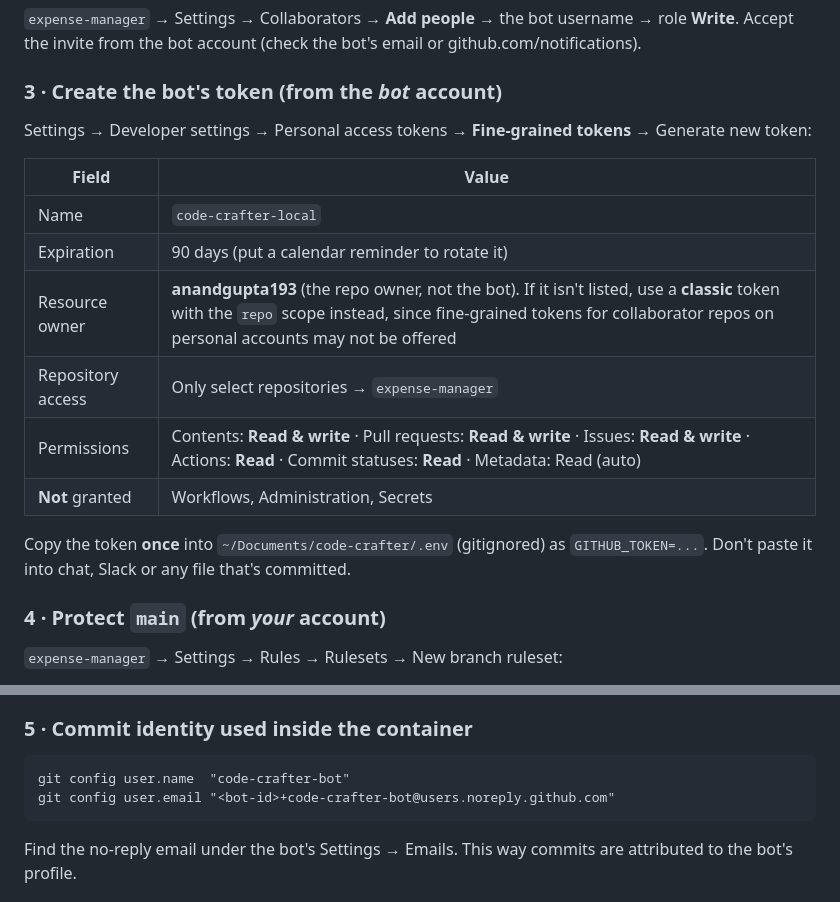
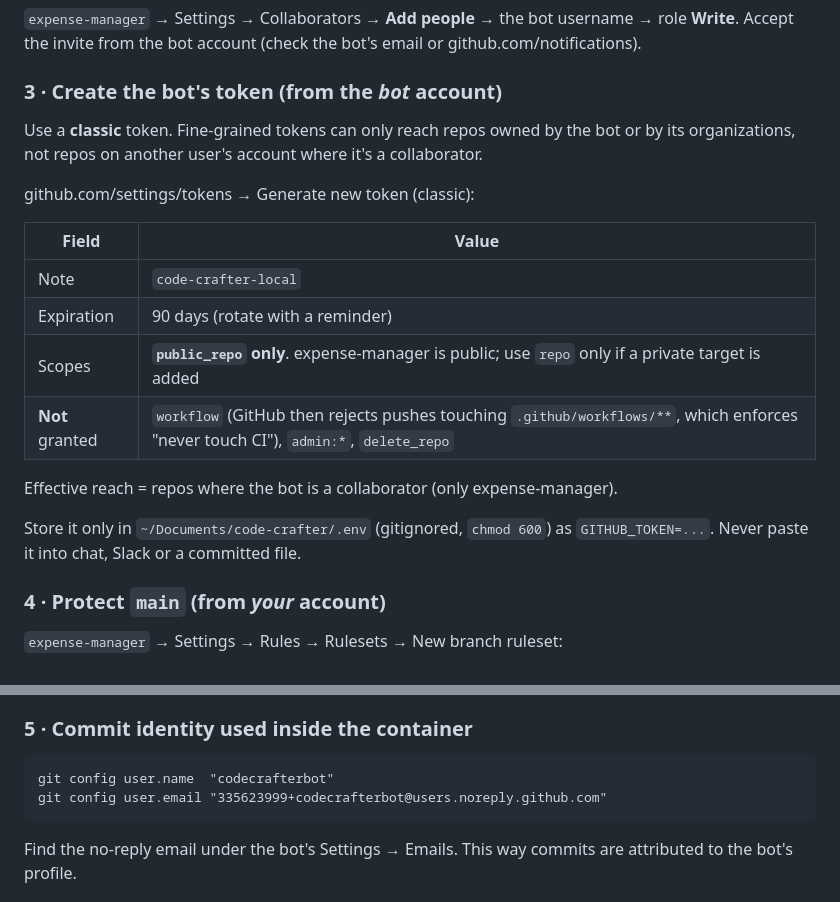
Before and after one commit to anandgupta193/code-crafter, a Markdown page: docs/15-bot-account-setup.md, 2 parts joined by grey strips. Drawn GitHub-style.

Commit message:
docs: classic public_repo token for the bot
Co-Authored-By: Claude Opus 5.5 <noreply@anthropic.com>

````diff
--- a/docs/15-bot-account-setup.md
+++ b/docs/15-bot-account-setup.md
@@ -25,18 +25,20 @@ Give code-crafter its own GitHub identity. Its commits and PRs are clearly "the
 Accept the invite from the bot account (check the bot's email or github.com/notifications).
 
 ### 3 · Create the bot's token (from the *bot* account)
-Settings → Developer settings → Personal access tokens → **Fine-grained tokens** → Generate new token:
+Use a **classic** token. Fine-grained tokens can only reach repos owned by the bot or by its organizations, not repos on another user's account where it's a collaborator.
+
+github.com/settings/tokens → Generate new token (classic):
 
 | Field | Value |
 |---|---|
-| Name | `code-crafter-local` |
-| Expiration | 90 days (put a calendar reminder to rotate it) |
-| Resource owner | **anandgupta193** (the repo owner, not the bot). If it isn't listed, use a **classic** token with the `repo` scope instead, since fine-grained tokens for collaborator repos on personal accounts may not be offered |
-| Repository access | Only select repositories → `expense-manager` |
-| Permissions | Contents: **Read & write** · Pull requests: **Read & write** · Issues: **Read & write** · Actions: **Read** · Commit statuses: **Read** · Metadata: Read (auto) |
-| **Not** granted | Workflows, Administration, Secrets |
+| Note | `code-crafter-local` |
+| Expiration | 90 days (rotate with a reminder) |
+| Scopes | **`public_repo` only**. expense-manager is public; use `repo` only if a private target is added |
+| **Not** granted | `workflow` (GitHub then rejects pushes touching `.github/workflows/**`, which enforces "never touch CI"), `admin:*`, `delete_repo` |
 
-Copy the token **once** into `~/Documents/code-crafter/.env` (gitignored) as `GITHUB_TOKEN=...`. Don't paste it into chat, Slack or any file that's committed.
+Effective reach = repos where the bot is a collaborator (only expense-manager).
+
+Store it only in `~/Documents/code-crafter/.env` (gitignored, `chmod 600`) as `GITHUB_TOKEN=...`. Never paste it into chat, Slack or a committed file.
 
 ### 4 · Protect `main` (from *your* account)
 `expense-manager` → Settings → Rules → Rulesets → New branch ruleset:
@@ -49,8 +51,8 @@ The bot has only Write access, isn't on the bypass list, and can't approve its o
 
 ### 5 · Commit identity used inside the container
 ```
-git config user.name  "code-crafter-bot"
-git config user.email "<bot-id>+code-crafter-bot@users.noreply.github.com"
+git config user.name  "codecrafterbot"
+git config user.email "335623999+codecrafterbot@users.noreply.github.com"
 ```
 Find the no-reply email under the bot's Settings → Emails. This way commits are attributed to the bot's profile.
 
````
